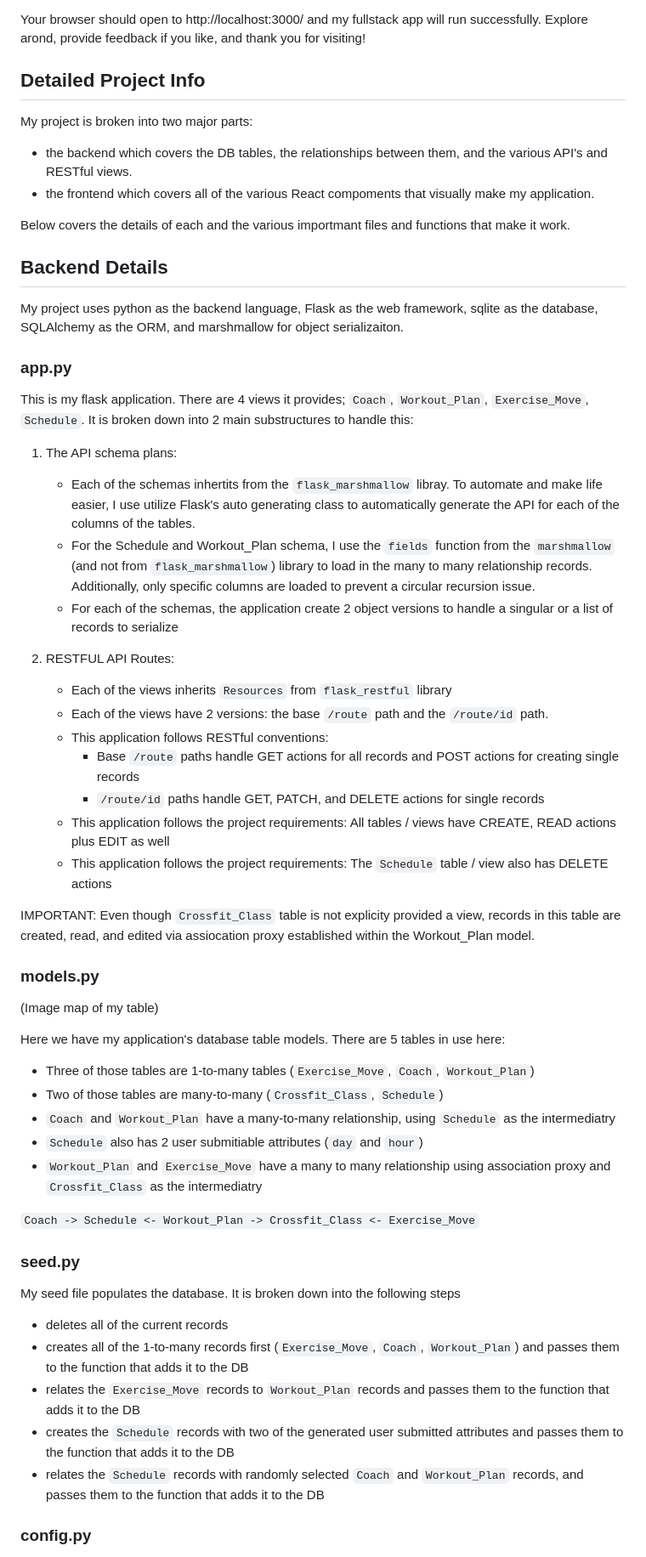
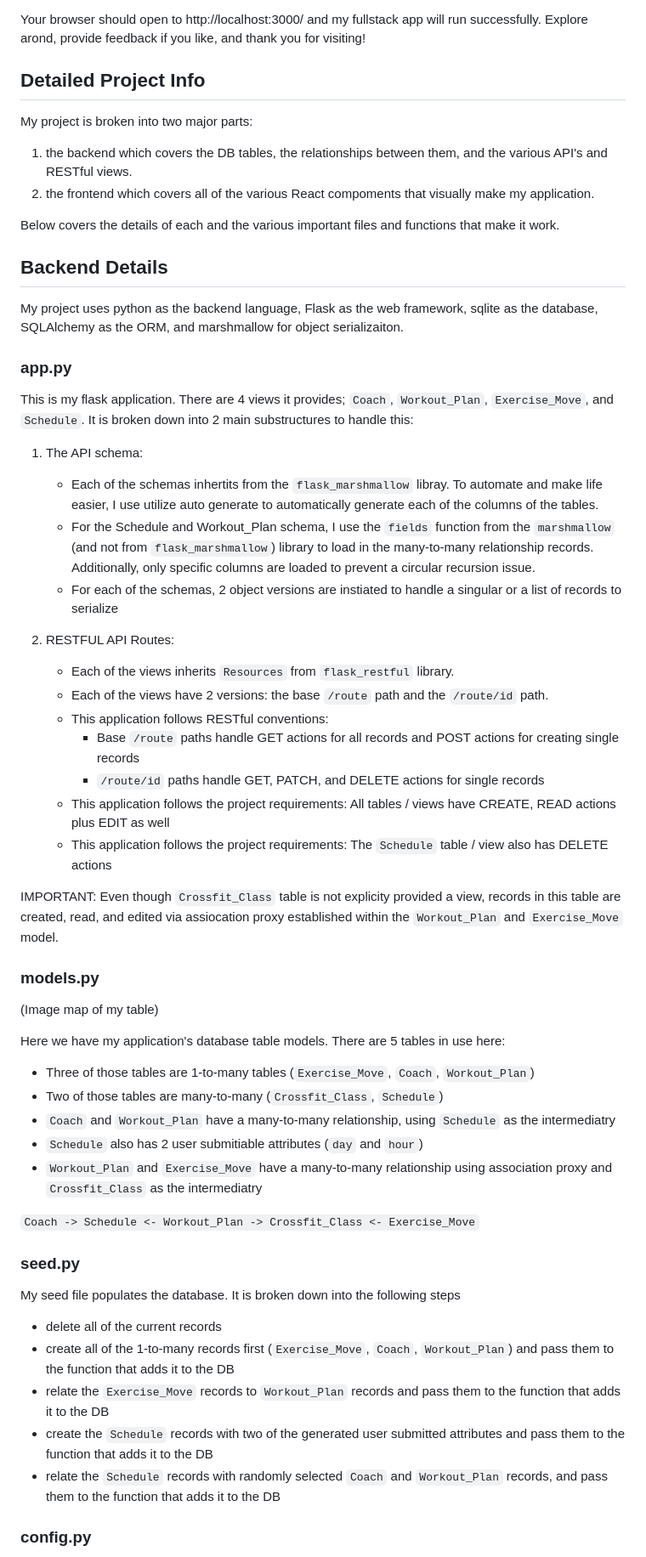
Before and after one commit to Chris10Garcia/phase-4-final-project-crossfit-workout-planner, a Markdown page: README.md, the part around one of its changes. Shown at 85% size. GitHub-like rendering.

Commit message:
more readme edits

```diff
--- a/README.md
+++ b/README.md
@@ -45,14 +45,13 @@ Please note, Pipenv is required. See [here](https://pipenv.pypa.io/en/latest/ins
 Your browser should open to http://localhost:3000/ and my fullstack app will run successfully. Explore arond, provide feedback if you like, and thank you for visiting!
 
 
-
 ## Detailed Project Info
 
 My project is broken into two major parts:
-- the backend which covers the DB tables, the relationships between them, and the various API's and RESTful views.
-- the frontend which covers all of the various React compoments that visually make my application.
+1. the backend which covers the DB tables, the relationships between them, and the various API's and RESTful views.
+2. the frontend which covers all of the various React compoments that visually make my application.
 
-Below covers the details of each and the various importmant files and functions that make it work.
+Below covers the details of each and the various important files and functions that make it work.
 
 
 ## Backend Details
@@ -62,14 +61,14 @@ My project uses python as the backend language, Flask as the web framework, sqli
 
 ### app.py
 
-This is my flask application. There are 4 views it provides; `Coach`, `Workout_Plan`, `Exercise_Move`, `Schedule`. It is broken down into 2 main substructures to handle this:
-1. The API schema plans:
-    - Each of the schemas inhertits from the `flask_marshmallow` libray. To automate and make life easier, I use utilize Flask's auto generating class to automatically generate the API for each of the columns of the tables.
-    - For the Schedule and Workout_Plan schema, I use the `fields` function from the `marshmallow` (and not from `flask_marshmallow`) library to load in the many to many relationship records. Additionally, only specific columns are loaded to prevent a circular recursion issue.
-    - For each of the schemas, the application create 2 object versions to handle a singular or a list of records to serialize
+This is my flask application. There are 4 views it provides; `Coach`, `Workout_Plan`, `Exercise_Move`, and `Schedule`. It is broken down into 2 main substructures to handle this:
+1. The API schema:
+    - Each of the schemas inhertits from the `flask_marshmallow` libray. To automate and make life easier, I use utilize auto generate to automatically generate each of the columns of the tables.
+    - For the Schedule and Workout_Plan schema, I use the `fields` function from the `marshmallow` (and not from `flask_marshmallow`) library to load in the many-to-many relationship records. Additionally, only specific columns are loaded to prevent a circular recursion issue.
+    - For each of the schemas, 2 object versions are instiated to handle a singular or a list of records to serialize
 
 2. RESTFUL API Routes:
-    - Each of the views inherits `Resources` from `flask_restful` library
+    - Each of the views inherits `Resources` from `flask_restful` library.
     - Each of the views have 2 versions: the base `/route` path and the `/route/id` path.
     - This application follows RESTful conventions:
         - Base `/route` paths handle GET actions for all records and POST actions for creating single records
@@ -77,7 +76,7 @@ This is my flask application. There are 4 views it provides; `Coach`, `Workout_P
     - This application follows the project requirements: All tables / views have CREATE, READ actions plus EDIT as well
     - This application follows the project requirements: The `Schedule` table / view also has DELETE actions
 
-IMPORTANT: Even though `Crossfit_Class` table is not explicity provided a view, records in this table are created, read, and edited via assiocation proxy established within the Workout_Plan model.
+IMPORTANT: Even though `Crossfit_Class` table is not explicity provided a view, records in this table are created, read, and edited via assiocation proxy established within the `Workout_Plan` and `Exercise_Move` model.
 
 ### models.py
 
@@ -88,7 +87,7 @@ Here we have my application's database table models. There are 5 tables in use h
 - Two of those tables are many-to-many (`Crossfit_Class`, `Schedule`)
 - `Coach` and `Workout_Plan` have a many-to-many relationship, using `Schedule` as the intermediatry
 - `Schedule` also has 2 user submitiable attributes (`day` and `hour`)
-- `Workout_Plan` and `Exercise_Move` have a many to many relationship using association proxy and `Crossfit_Class` as the intermediatry
+- `Workout_Plan` and `Exercise_Move` have a many-to-many relationship using association proxy and `Crossfit_Class` as the intermediatry
 
 `Coach -> Schedule <- Workout_Plan -> Crossfit_Class <- Exercise_Move`
 
@@ -96,11 +95,11 @@ Here we have my application's database table models. There are 5 tables in use h
 ### seed.py
 
 My seed file populates the database. It is broken down into the following steps
-- deletes all of the current records
-- creates all of the 1-to-many records first (`Exercise_Move`, `Coach`, `Workout_Plan`) and passes them to the function that adds it to the DB
-- relates the `Exercise_Move` records to `Workout_Plan` records and passes them to the function that adds it to the DB
-- creates the `Schedule` records with two of the generated user submitted attributes and passes them to the function that adds it to the DB
-- relates the `Schedule` records with randomly selected `Coach` and `Workout_Plan` records, and passes them to the function that adds it to the DB
+- delete all of the current records
+- create all of the 1-to-many records first (`Exercise_Move`, `Coach`, `Workout_Plan`) and pass them to the function that adds it to the DB
+- relate the `Exercise_Move` records to `Workout_Plan` records and pass them to the function that adds it to the DB
+- create the `Schedule` records with two of the generated user submitted attributes and pass them to the function that adds it to the DB
+- relate the `Schedule` records with randomly selected `Coach` and `Workout_Plan` records, and pass them to the function that adds it to the DB
 
 
 ### config.py
```
Also changed, not shown: other parts of README.md (+40 -19 lines).
